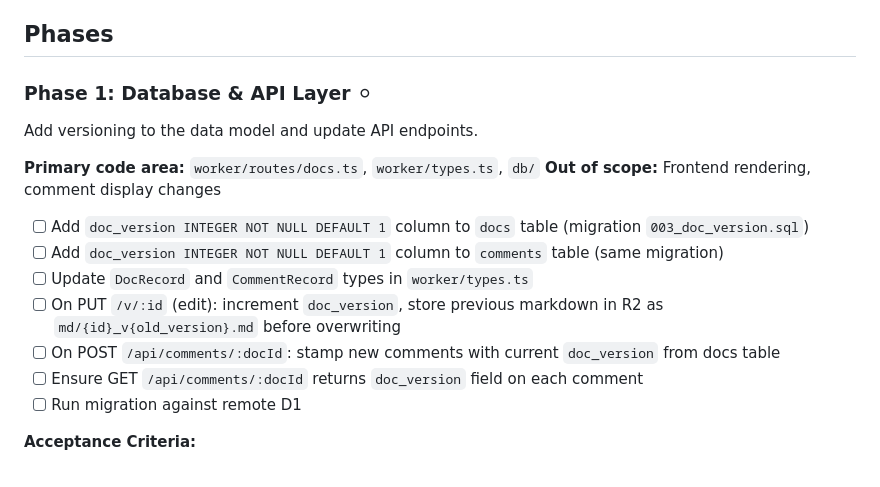
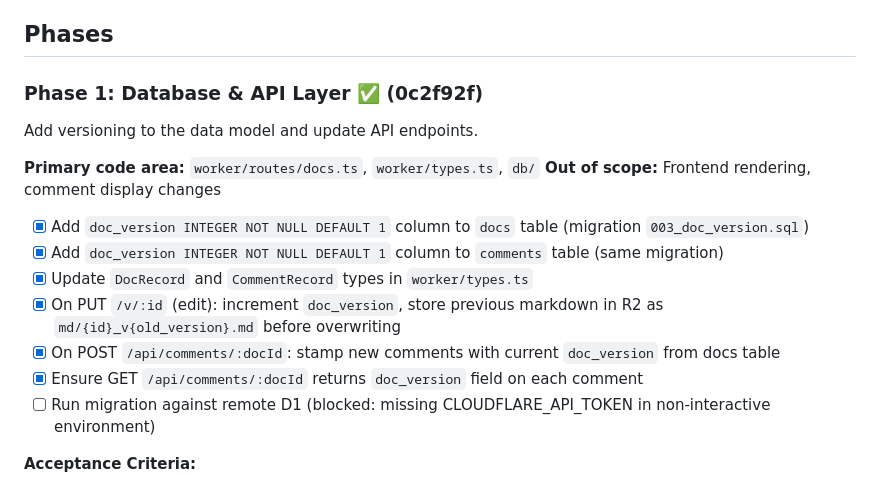
Before and after one commit to FacundoLucci/plsreadme, a Markdown page: phaser plans/260212_doc-versioning-and-comment-anchoring.md, the part around the change. GitHub-like rendering.

Commit message:
Update Phase 1 marker with implementation commit hash

```diff
--- a/phaser plans/260212_doc-versioning-and-comment-anchoring.md
+++ b/phaser plans/260212_doc-versioning-and-comment-anchoring.md
@@ -23,20 +23,20 @@ Add soft versioning to plsreadme documents so that editing a doc doesn't break o
 
 ## Phases
 
-### Phase 1: Database & API Layer ⚪
+### Phase 1: Database & API Layer ✅ (0c2f92f)
 
 Add versioning to the data model and update API endpoints.
 
 **Primary code area:** `worker/routes/docs.ts`, `worker/types.ts`, `db/`
 **Out of scope:** Frontend rendering, comment display changes
 
-- [ ] Add `doc_version INTEGER NOT NULL DEFAULT 1` column to `docs` table (migration `003_doc_version.sql`)
-- [ ] Add `doc_version INTEGER NOT NULL DEFAULT 1` column to `comments` table (same migration)
-- [ ] Update `DocRecord` and `CommentRecord` types in `worker/types.ts`
-- [ ] On PUT `/v/:id` (edit): increment `doc_version`, store previous markdown in R2 as `md/{id}_v{old_version}.md` before overwriting
-- [ ] On POST `/api/comments/:docId`: stamp new comments with current `doc_version` from docs table
-- [ ] Ensure GET `/api/comments/:docId` returns `doc_version` field on each comment
-- [ ] Run migration against remote D1
+- [x] Add `doc_version INTEGER NOT NULL DEFAULT 1` column to `docs` table (migration `003_doc_version.sql`)
+- [x] Add `doc_version INTEGER NOT NULL DEFAULT 1` column to `comments` table (same migration)
+- [x] Update `DocRecord` and `CommentRecord` types in `worker/types.ts`
+- [x] On PUT `/v/:id` (edit): increment `doc_version`, store previous markdown in R2 as `md/{id}_v{old_version}.md` before overwriting
+- [x] On POST `/api/comments/:docId`: stamp new comments with current `doc_version` from docs table
+- [x] Ensure GET `/api/comments/:docId` returns `doc_version` field on each comment
+- [ ] Run migration against remote D1 (blocked: missing CLOUDFLARE_API_TOKEN in non-interactive environment)
 
 **Acceptance Criteria:**
 - Editing a doc increments version in DB
```
